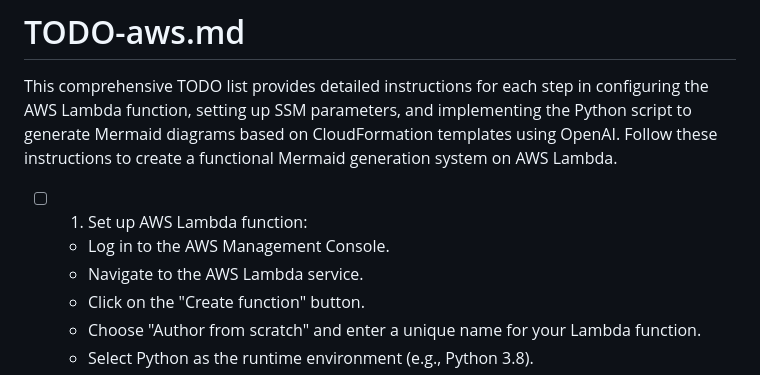
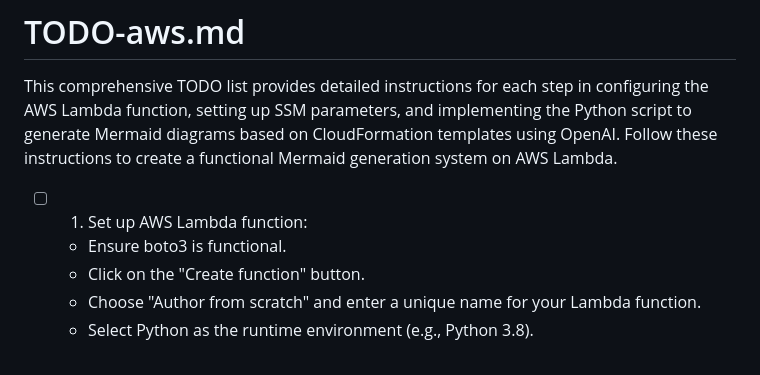
Before and after one commit to matthewhand/mermaid-diagrams, a Markdown page: TODO-aws.md, the part around the change. Rendered like a GitHub page.

```diff
--- a/TODO-aws.md
+++ b/TODO-aws.md
@@ -2,8 +2,7 @@
 This comprehensive TODO list provides detailed instructions for each step in configuring the AWS Lambda function, setting up SSM parameters, and implementing the Python script to generate Mermaid diagrams based on CloudFormation templates using OpenAI. Follow these instructions to create a functional Mermaid generation system on AWS Lambda.
 
 - [ ] 1. Set up AWS Lambda function:
-  - Log in to the AWS Management Console.
-  - Navigate to the AWS Lambda service.
+  - Ensure boto3 is functional.
   - Click on the "Create function" button.
   - Choose "Author from scratch" and enter a unique name for your Lambda function.
   - Select Python as the runtime environment (e.g., Python 3.8).
```
